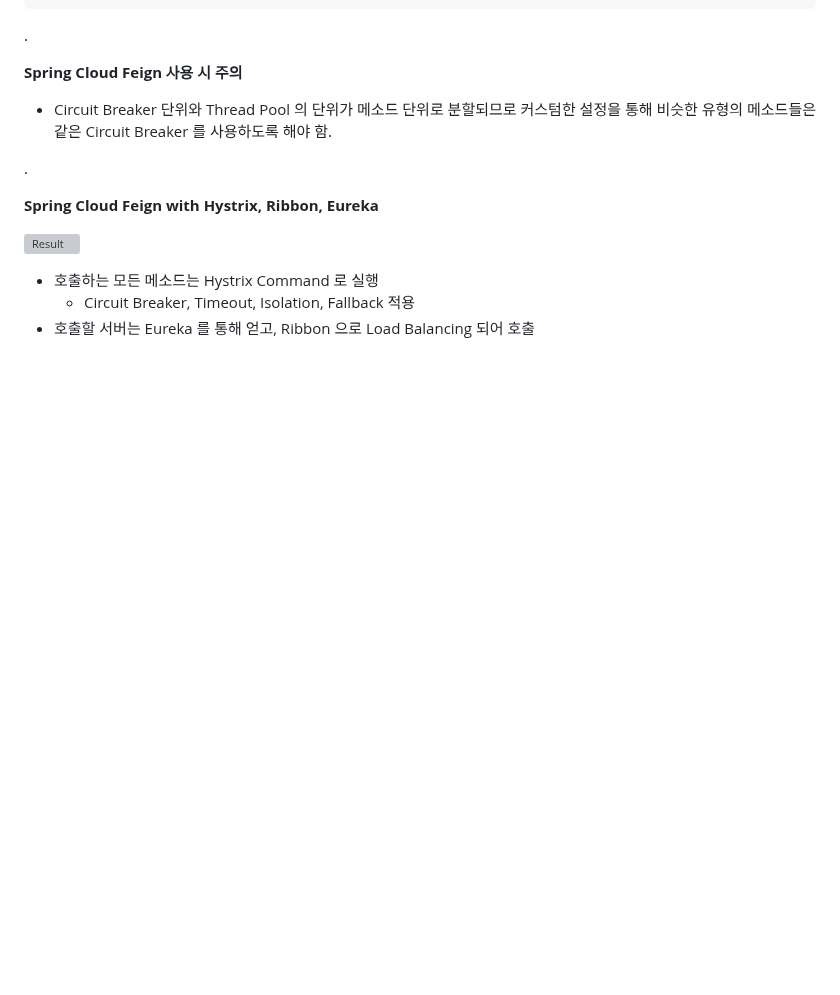
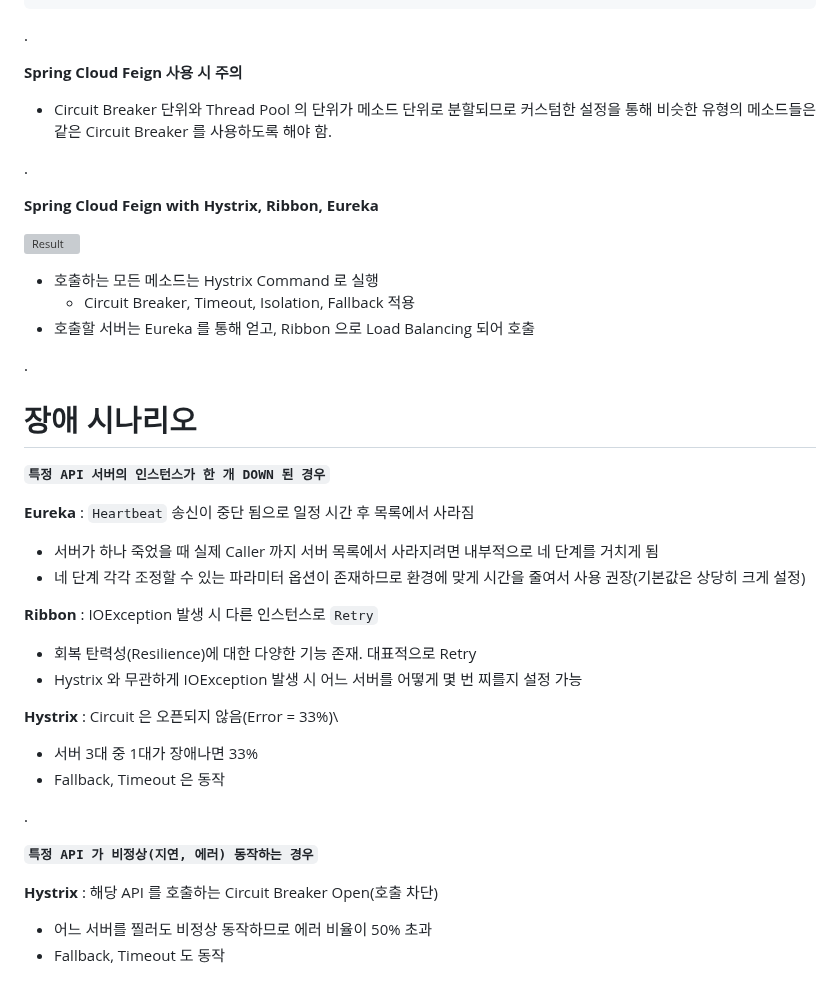
Before and after one commit to jihunparkme/blog, a Markdown page: contents/11st-msa.md, the part around one of its changes. Drawn GitHub-style; blank space fills up the shorter version; grey boxes are pictures that could not be loaded.

Commit message:
[11st MSA] 장애 시나리오

```diff
--- a/contents/11st-msa.md
+++ b/contents/11st-msa.md
@@ -453,3 +457,29 @@ feign:
 - 호출하는 모든 메소드는 Hystrix Command 로 실행
   - Circuit Breaker, Timeout, Isolation, Fallback 적용
 - 호출할 서버는 Eureka 를 통해 얻고, Ribbon 으로 Load Balancing 되어 호출
+
+.
+
+# 장애 시나리오
+
+**`특정 API 서버의 인스턴스가 한 개 DOWN 된 경우`**
+
+**Eureka** : `Heartbeat` 송신이 중단 됨으로 일정 시간 후 목록에서 사라짐
+- 서버가 하나 죽었을 때 실제 Caller 까지 서버 목록에서 사라지려면 내부적으로 네 단계를 거치게 됨
+- 네 단계 각각 조정할 수 있는 파라미터 옵션이 존재하므로 환경에 맞게 시간을 줄여서 사용 권장(기본값은 상당히 크게 설정)
+
+**Ribbon** : IOException 발생 시 다른 인스턴스로 `Retry`
+- 회복 탄력성(Resilience)에 대한 다양한 기능 존재. 대표적으로 Retry
+- Hystrix 와 무관하게 IOException 발생 시 어느 서버를 어떻게 몇 번 찌를지 설정 가능
+
+**Hystrix** : Circuit 은 오픈되지 않음(Error = 33%)\
+- 서버 3대 중 1대가 장애나면 33%
+- Fallback, Timeout 은 동작
+
+.
+
+**`특정 API 가 비정상(지연, 에러) 동작하는 경우`**
+
+**Hystrix** : 해당 API 를 호출하는 Circuit Breaker Open(호출 차단)
+- 어느 서버를 찔러도 비정상 동작하므로 에러 비율이 50% 초과
+- Fallback, Timeout 도 동작
```
Also changed, not shown: other parts of contents/11st-msa.md (+4 -0 lines).
